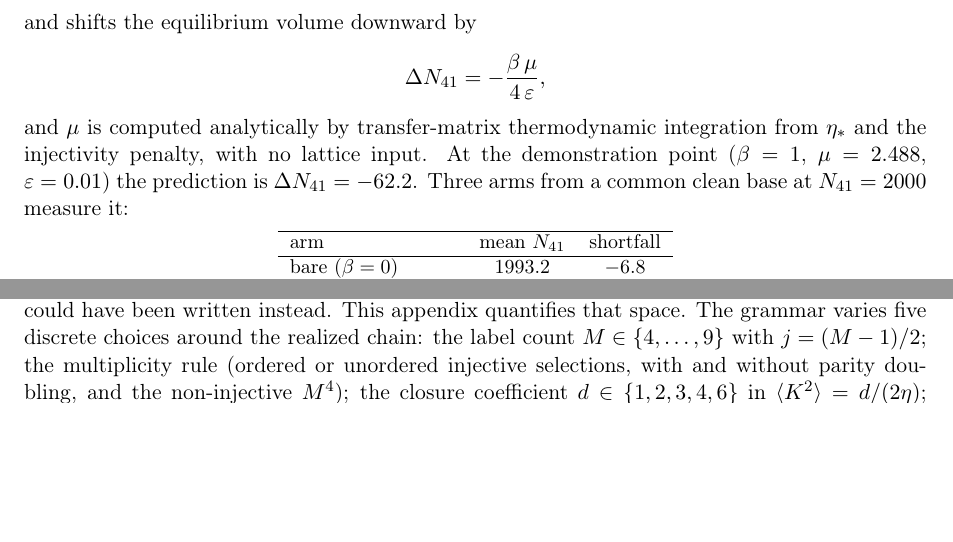
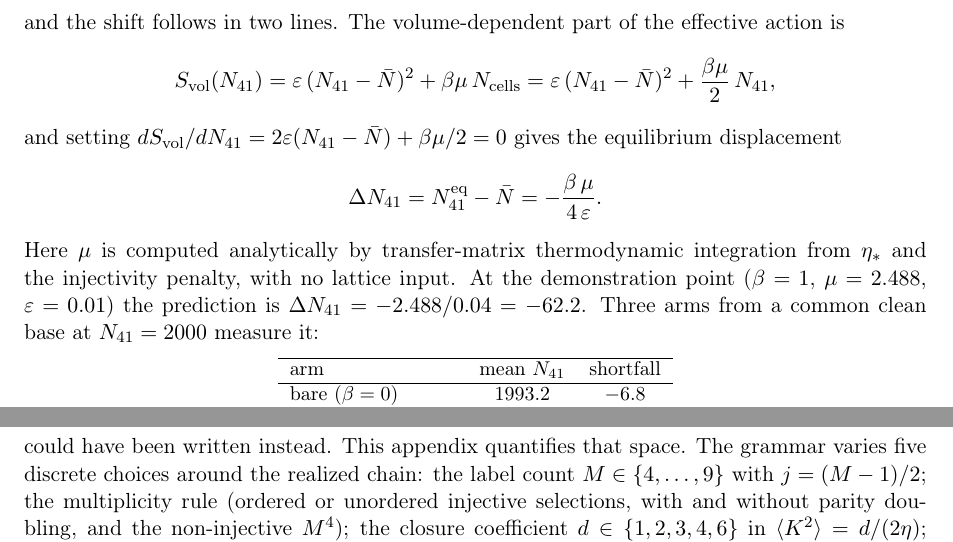
Before and after one commit to jakechinitz/cdt-microstructure, a LaTeX paper (entropic_scalar_eft_v2.tex): two parts of pages 116 and 121 of 126 before the commit and two parts of pages 116 and 122 of 127 after it, joined at a grey line, cut at the place of the change, the shorter picture padded with empty space. Compiled offline with pdfLaTeX.

Commit message:
J.6: show the two-line minimization behind the -62.2 prediction
Write out S_vol(N41) = eps*(N41-Nbar)^2 + (beta*mu/2)*N41 and its
stationarity condition explicitly, so Delta(N41) = -beta*mu/(4*eps)
and the numerical value -2.488/0.04 = -62.2 are derived on the page
rather than asserted. Reviewer request: the number is central enough
that its origin should be impossible to miss.

Co-Authored-By: Claude Fable 5 <noreply@anthropic.com>
Claude-Session: https://claude.ai/code/session_01DZ3q3SaXZrPXqR9Phq696j

```diff
--- a/entropic_scalar_eft_v2.tex
+++ b/entropic_scalar_eft_v2.tex
@@ -3493,11 +3493,17 @@ The label sector behaves as designed: the control arm's collision fraction $0.64
 
 \subsection*{J.6 The Regge bridge: a predicted volume-sector dressing}
 
-The centering constant $\mu$ of J.2 also gives a direct prediction. In the centered ensemble, the subtraction of $\mu$ removes the extensive label free energy from the geometry marginal. If that subtraction is omitted, the geometry sees a residual positive linear contribution $+\beta\mu N_{\rm cells}$ to the effective action. Here $N_{41}$ denotes the total number of $(4,1)$ and $(1,4)$ pentachora, so each spatial cell, shared by one pentachoron of each orientation, is counted once by the pair and $N_{\rm cells}=N_{41}/2$. The positive linear tilt competes with the quadratic volume pin $\varepsilon(N_{41}-\bar N)^2$ and shifts the equilibrium volume downward by
-\[
-\Delta N_{41}=-\frac{\beta\,\mu}{4\,\varepsilon},
-\]
-and $\mu$ is computed analytically by transfer-matrix thermodynamic integration from $\eta_*$ and the injectivity penalty, with no lattice input. At the demonstration point ($\beta=1$, $\mu=2.488$, $\varepsilon=0.01$) the prediction is $\Delta N_{41}=-62.2$. Three arms from a common clean base at $N_{41}=2000$ measure it:
+The centering constant $\mu$ of J.2 also gives a direct prediction. In the centered ensemble, the subtraction of $\mu$ removes the extensive label free energy from the geometry marginal. If that subtraction is omitted, the geometry sees a residual positive linear contribution $+\beta\mu N_{\rm cells}$ to the effective action. Here $N_{41}$ denotes the total number of $(4,1)$ and $(1,4)$ pentachora, so each spatial cell, shared by one pentachoron of each orientation, is counted once by the pair and $N_{\rm cells}=N_{41}/2$. The positive linear tilt competes with the quadratic volume pin $\varepsilon(N_{41}-\bar N)^2$, and the shift follows in two lines. The volume-dependent part of the effective action is
+\[
+S_{\rm vol}(N_{41})
+=\varepsilon\,(N_{41}-\bar N)^2+\beta\mu\,N_{\rm cells}
+=\varepsilon\,(N_{41}-\bar N)^2+\frac{\beta\mu}{2}\,N_{41},
+\]
+and setting $dS_{\rm vol}/dN_{41}=2\varepsilon(N_{41}-\bar N)+\beta\mu/2=0$ gives the equilibrium displacement
+\[
+\Delta N_{41}=N_{41}^{\rm eq}-\bar N=-\frac{\beta\,\mu}{4\,\varepsilon}.
+\]
+Here $\mu$ is computed analytically by transfer-matrix thermodynamic integration from $\eta_*$ and the injectivity penalty, with no lattice input. At the demonstration point ($\beta=1$, $\mu=2.488$, $\varepsilon=0.01$) the prediction is $\Delta N_{41}=-2.488/0.04=-62.2$. Three arms from a common clean base at $N_{41}=2000$ measure it:
 
 \begin{center}
 {\small
```
